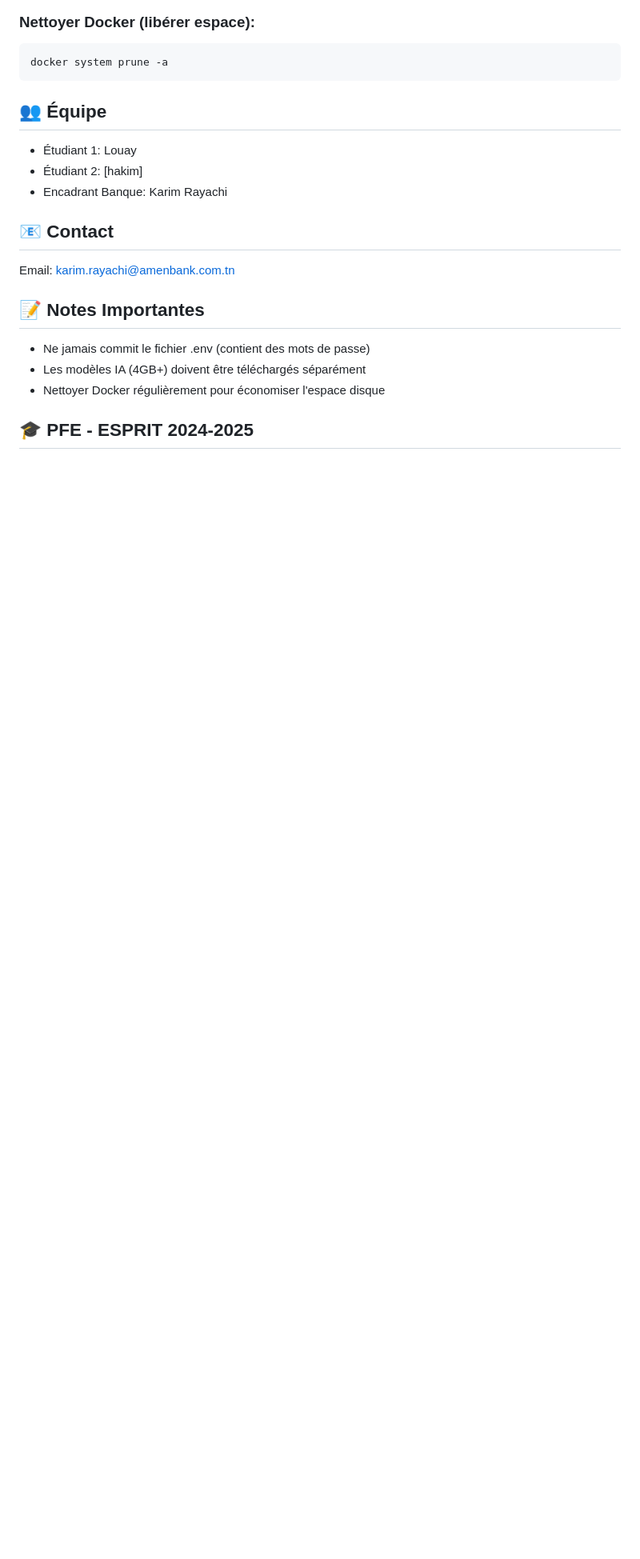
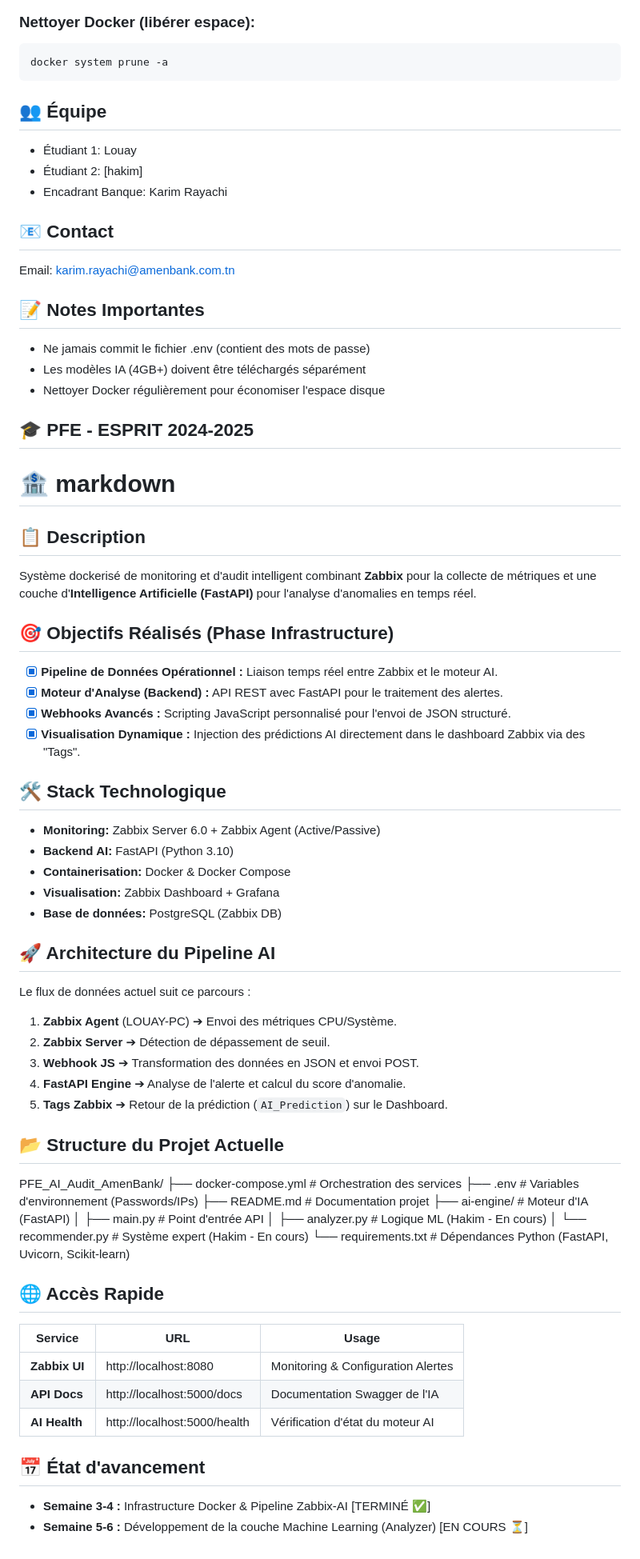
Before and after one commit to yakshaxo/PFE_AI_Audit_AmenBank, a Markdown page: README.md, the part around the change. Shown at 80% size. Rendered like a GitHub page; blank space fills up the shorter version.

Commit message:
Enhance README with project details and structure
Added detailed project description, objectives, technology stack, architecture, project structure, quick access links, and progress status.

```diff
--- a/README.md
+++ b/README.md
@@ -143,3 +143,54 @@ Email: karim.rayachi@amenbank.com.tn
 - Nettoyer Docker régulièrement pour économiser l'espace disque
 
 ## 🎓 PFE - ESPRIT 2024-2025
+
+
+
+# 🏦 markdown
+
+## 📋 Description
+Système dockerisé de monitoring et d'audit intelligent combinant **Zabbix** pour la collecte de métriques et une couche d'**Intelligence Artificielle (FastAPI)** pour l'analyse d'anomalies en temps réel.
+
+## 🎯 Objectifs Réalisés (Phase Infrastructure)
+- [x] **Pipeline de Données Opérationnel :** Liaison temps réel entre Zabbix et le moteur AI.
+- [x] **Moteur d'Analyse (Backend) :** API REST avec FastAPI pour le traitement des alertes.
+- [x] **Webhooks Avancés :** Scripting JavaScript personnalisé pour l'envoi de JSON structuré.
+- [x] **Visualisation Dynamique :** Injection des prédictions AI directement dans le dashboard Zabbix via des "Tags".
+
+## 🛠️ Stack Technologique
+- **Monitoring:** Zabbix Server 6.0 + Zabbix Agent (Active/Passive)
+- **Backend AI:** FastAPI (Python 3.10)
+- **Containerisation:** Docker & Docker Compose
+- **Visualisation:** Zabbix Dashboard + Grafana
+- **Base de données:** PostgreSQL (Zabbix DB)
+
+## 🚀 Architecture du Pipeline AI
+Le flux de données actuel suit ce parcours :
+1. **Zabbix Agent** (LOUAY-PC) ➔ Envoi des métriques CPU/Système.
+2. **Zabbix Server** ➔ Détection de dépassement de seuil.
+3. **Webhook JS** ➔ Transformation des données en JSON et envoi POST.
+4. **FastAPI Engine** ➔ Analyse de l'alerte et calcul du score d'anomalie.
+5. **Tags Zabbix** ➔ Retour de la prédiction (`AI_Prediction`) sur le Dashboard.
+
+## 📂 Structure du Projet Actuelle
+
+PFE_AI_Audit_AmenBank/
+├── docker-compose.yml # Orchestration des services
+├── .env # Variables d'environnement (Passwords/IPs)
+├── README.md # Documentation projet
+├── ai-engine/ # Moteur d'IA (FastAPI)
+│ ├── main.py # Point d'entrée API
+│ ├── analyzer.py # Logique ML (Hakim - En cours)
+│ └── recommender.py # Système expert (Hakim - En cours)
+└── requirements.txt # Dépendances Python (FastAPI, Uvicorn, Scikit-learn)
+## 🌐 Accès Rapide
+
+| Service | URL | Usage |
+|---------|-----|-------|
+| **Zabbix UI** | http://localhost:8080 | Monitoring & Configuration Alertes |
+| **API Docs** | http://localhost:5000/docs | Documentation Swagger de l'IA |
+| **AI Health** | http://localhost:5000/health | Vérification d'état du moteur AI |
+
+## 📅 État d'avancement
+- **Semaine 3-4 :** Infrastructure Docker & Pipeline Zabbix-AI [TERMINÉ ✅]
+- **Semaine 5-6 :** Développement de la couche Machine Learning (Analyzer) [EN COURS ⏳]
```
